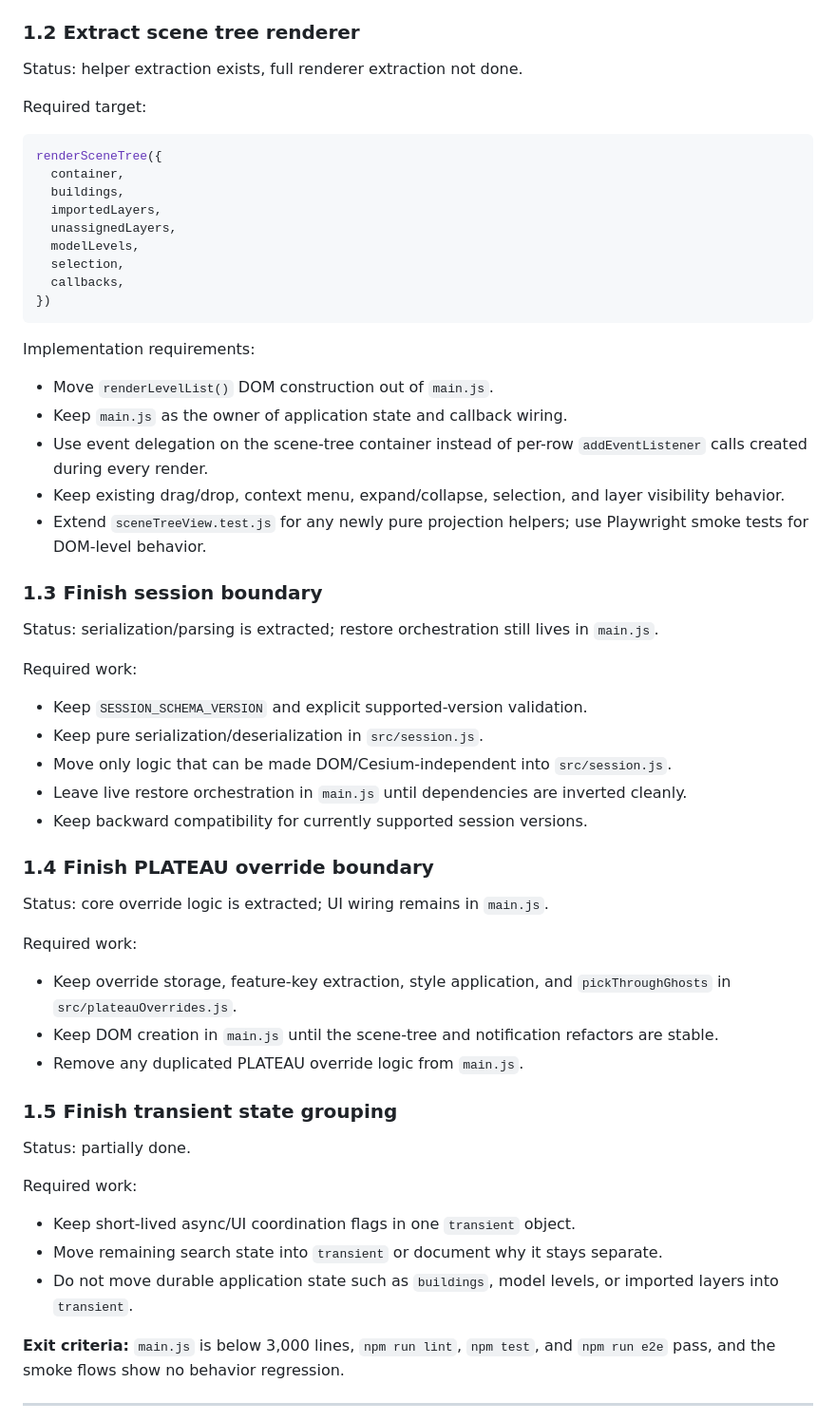
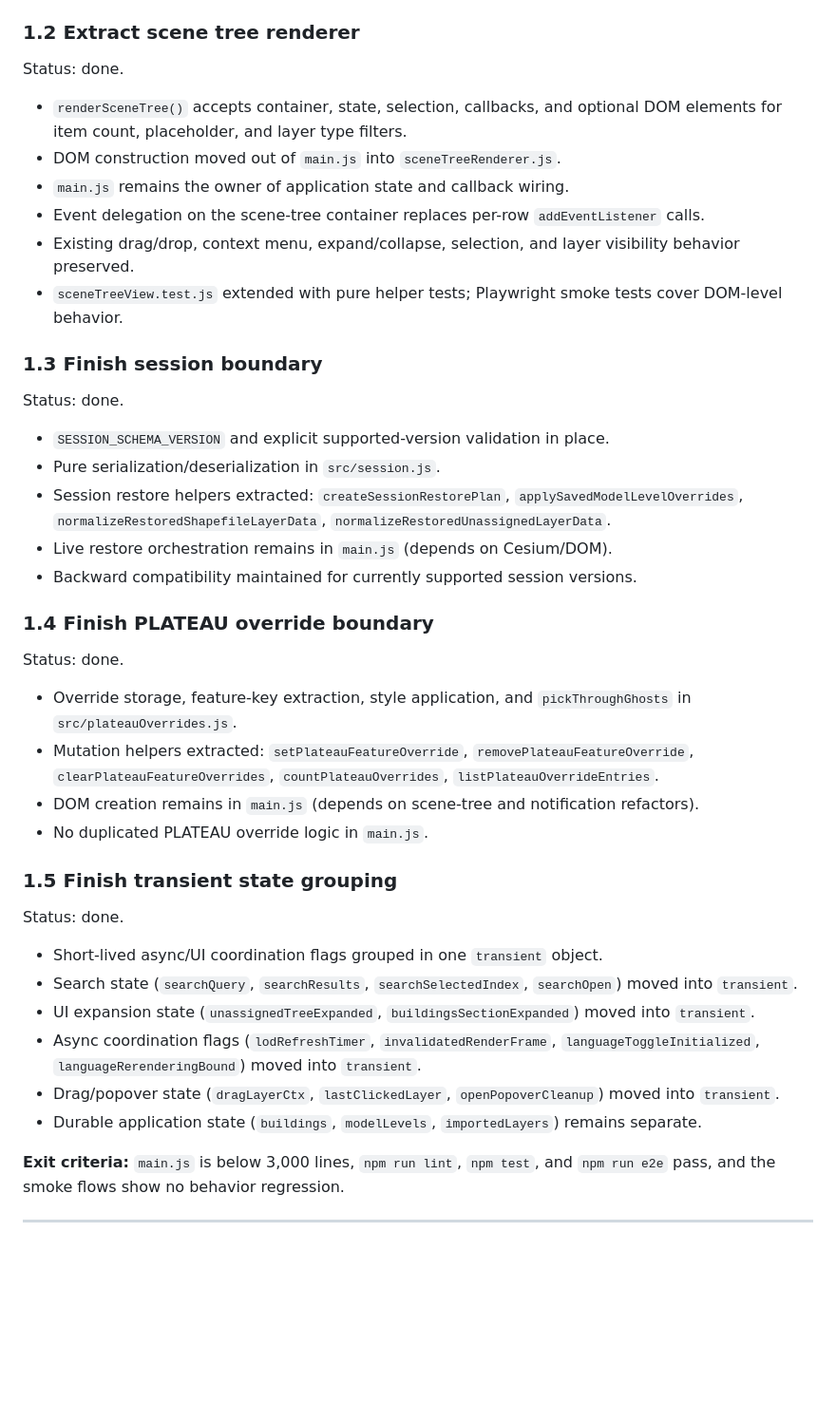
Before and after one commit to dmalmq/3D-Tiles-Viewer, a Markdown page: IMPROVEMENTS.md, the part around one of its changes. Shown at 95% size. GitHub-like rendering; blank space fills up the shorter version.

Commit message:
docs: update IMPROVEMENTS.md with completed Phase 1.2-1.5, 2.2, 3.2-3.3 status

````diff
--- a/IMPROVEMENTS.md
+++ b/IMPROVEMENTS.md
@@ -159,69 +159,52 @@ Required work:
 
 ### 1.2 Extract scene tree renderer
 
-Status: helper extraction exists, full renderer extraction not done.
+Status: done.
 
-Required target:
-
-```js
-renderSceneTree({
-  container,
-  buildings,
-  importedLayers,
-  unassignedLayers,
-  modelLevels,
-  selection,
-  callbacks,
-})
-```
-
-Implementation requirements:
-
-- Move `renderLevelList()` DOM construction out of `main.js`.
-- Keep `main.js` as the owner of application state and callback wiring.
-- Use event delegation on the scene-tree container instead of per-row
-  `addEventListener` calls created during every render.
-- Keep existing drag/drop, context menu, expand/collapse, selection, and layer
-  visibility behavior.
-- Extend `sceneTreeView.test.js` for any newly pure projection helpers; use
-  Playwright smoke tests for DOM-level behavior.
+- `renderSceneTree()` accepts container, state, selection, callbacks, and optional
+  DOM elements for item count, placeholder, and layer type filters.
+- DOM construction moved out of `main.js` into `sceneTreeRenderer.js`.
+- `main.js` remains the owner of application state and callback wiring.
+- Event delegation on the scene-tree container replaces per-row `addEventListener` calls.
+- Existing drag/drop, context menu, expand/collapse, selection, and layer visibility
+  behavior preserved.
+- `sceneTreeView.test.js` extended with pure helper tests; Playwright smoke tests
+  cover DOM-level behavior.
 
 ### 1.3 Finish session boundary
 
-Status: serialization/parsing is extracted; restore orchestration still lives in
-`main.js`.
+Status: done.
 
-Required work:
-
-- Keep `SESSION_SCHEMA_VERSION` and explicit supported-version validation.
-- Keep pure serialization/deserialization in `src/session.js`.
-- Move only logic that can be made DOM/Cesium-independent into `src/session.js`.
-- Leave live restore orchestration in `main.js` until dependencies are inverted
-  cleanly.
-- Keep backward compatibility for currently supported session versions.
+- `SESSION_SCHEMA_VERSION` and explicit supported-version validation in place.
+- Pure serialization/deserialization in `src/session.js`.
+- Session restore helpers extracted: `createSessionRestorePlan`, `applySavedModelLevelOverrides`,
+  `normalizeRestoredShapefileLayerData`, `normalizeRestoredUnassignedLayerData`.
+- Live restore orchestration remains in `main.js` (depends on Cesium/DOM).
+- Backward compatibility maintained for currently supported session versions.
 
 ### 1.4 Finish PLATEAU override boundary
 
-Status: core override logic is extracted; UI wiring remains in `main.js`.
+Status: done.
 
-Required work:
-
-- Keep override storage, feature-key extraction, style application, and
-  `pickThroughGhosts` in `src/plateauOverrides.js`.
-- Keep DOM creation in `main.js` until the scene-tree and notification
-  refactors are stable.
-- Remove any duplicated PLATEAU override logic from `main.js`.
+- Override storage, feature-key extraction, style application, and `pickThroughGhosts`
+  in `src/plateauOverrides.js`.
+- Mutation helpers extracted: `setPlateauFeatureOverride`, `removePlateauFeatureOverride`,
+  `clearPlateauFeatureOverrides`, `countPlateauOverrides`, `listPlateauOverrideEntries`.
+- DOM creation remains in `main.js` (depends on scene-tree and notification refactors).
+- No duplicated PLATEAU override logic in `main.js`.
 
 ### 1.5 Finish transient state grouping
 
-Status: partially done.
+Status: done.
 
-Required work:
-
-- Keep short-lived async/UI coordination flags in one `transient` object.
-- Move remaining search state into `transient` or document why it stays separate.
-- Do not move durable application state such as `buildings`, model levels, or
-  imported layers into `transient`.
+- Short-lived async/UI coordination flags grouped in one `transient` object.
+- Search state (`searchQuery`, `searchResults`, `searchSelectedIndex`, `searchOpen`)
+  moved into `transient`.
+- UI expansion state (`unassignedTreeExpanded`, `buildingsSectionExpanded`) moved into `transient`.
+- Async coordination flags (`lodRefreshTimer`, `invalidatedRenderFrame`,
+  `languageToggleInitialized`, `languageRerenderingBound`) moved into `transient`.
+- Drag/popover state (`dragLayerCtx`, `lastClickedLayer`, `openPopoverCleanup`) moved into `transient`.
+- Durable application state (`buildings`, `modelLevels`, `importedLayers`) remains separate.
 
 **Exit criteria:** `main.js` is below 3,000 lines, `npm run lint`, `npm test`,
 and `npm run e2e` pass, and the smoke flows show no behavior regression.
````
Also changed, not shown: other parts of IMPROVEMENTS.md (+15 -28 lines).
